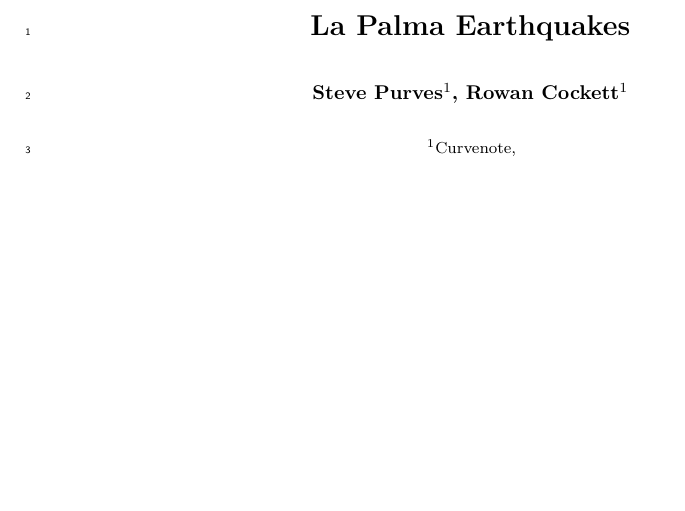
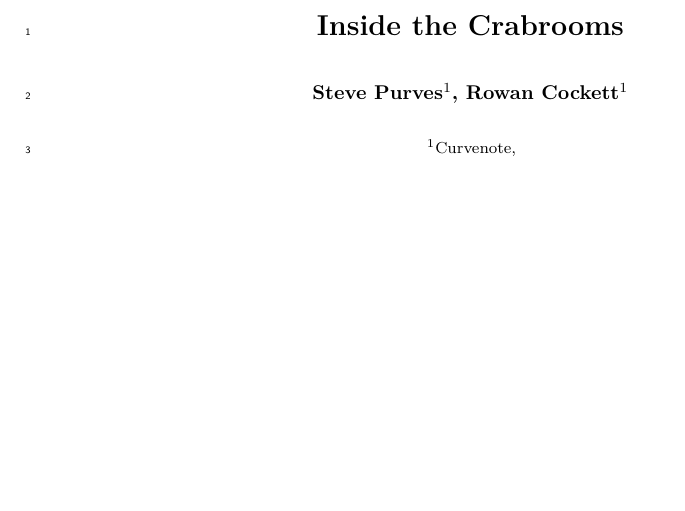
Before and after one commit to FISH460-2026/inside-the-crabrooms-AB, a LaTeX document (_tex/index.tex): part of page 1 of 4, cut at the place of the change. Compiled offline with pdfLaTeX.

Commit message:
Update index.tex

```diff
--- a/_tex/index.tex
+++ b/_tex/index.tex
@@ -189,7 +189,7 @@
 \urlstyle{same}
 \hypersetup{
   pdftitle={La Palma Earthquakes},
-  pdfauthor={Steve Purves; Rowan Cockett},
+  pdfauthor={Deryn Bagley; Sophie Monterola; Hannah Tucker},
   pdfkeywords={La Palma, Earthquakes},
   colorlinks=true,
   linkcolor={blue},
@@ -204,7 +204,7 @@
 \draftfalse
 
 \begin{document}
-\title{La Palma Earthquakes}
+\title{Inside the Crabrooms}
 
 \authors{Steve Purves\affil{1}, Rowan Cockett\affil{1}}
 \affiliation{1}{Curvenote, }
```
